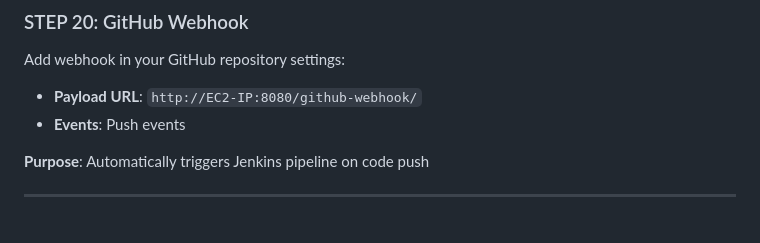
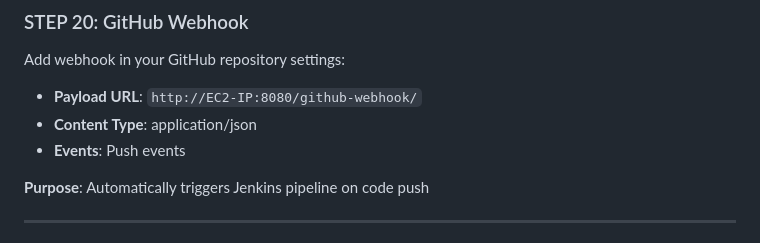
Before and after one commit to aryansinghh1/CI-CD_Devops, a Markdown page: README.md, the part around the change. Drawn GitHub-style.

```diff
--- a/README.md
+++ b/README.md
@@ -299,6 +299,7 @@ pipeline {
 ### STEP 20: GitHub Webhook
 Add webhook in your GitHub repository settings:
 - **Payload URL**: `http://EC2-IP:8080/github-webhook/`
+- **Content Type**: application/json
 - **Events**: Push events
 
 **Purpose**: Automatically triggers Jenkins pipeline on code push
```
